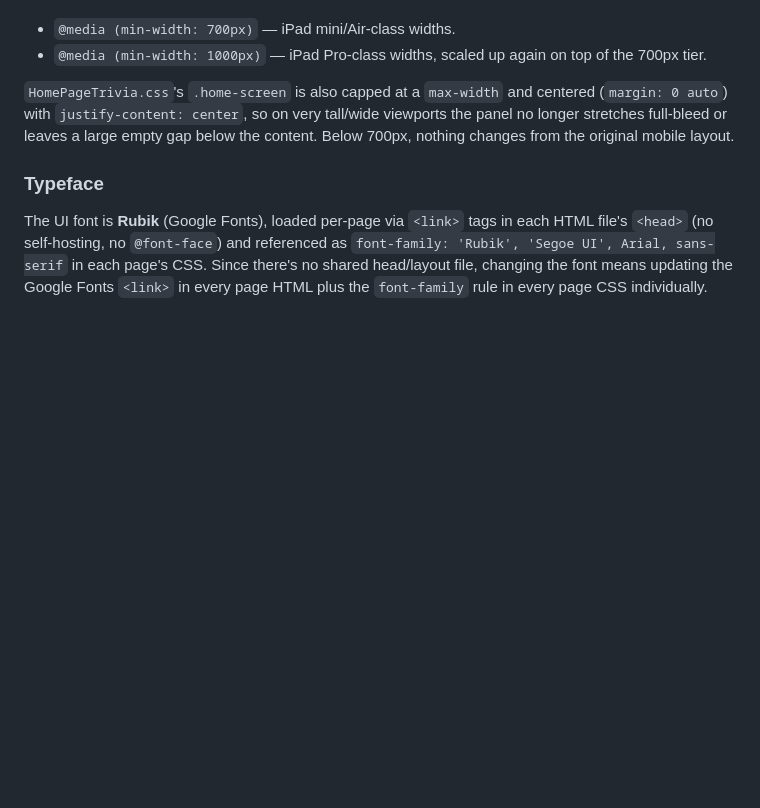
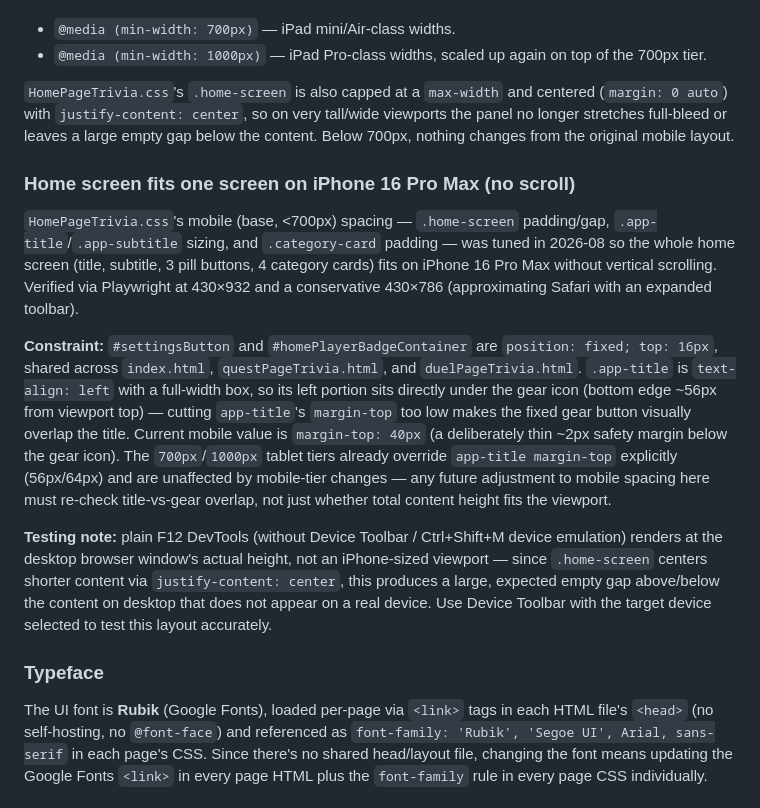
Before and after one commit to bmwz3341-is/my-Trivia-app, a Markdown page: CLAUDE.md, the part around the change. Drawn GitHub-style; blank space fills up the shorter version.

```diff
--- a/CLAUDE.md
+++ b/CLAUDE.md
@@ -91,6 +91,14 @@ The layout was built mobile-first with no upper bound (`width: 100vw`, and per-e
 
 `HomePageTrivia.css`'s `.home-screen` is also capped at a `max-width` and centered (`margin: 0 auto`) with `justify-content: center`, so on very tall/wide viewports the panel no longer stretches full-bleed or leaves a large empty gap below the content. Below 700px, nothing changes from the original mobile layout.
 
+### Home screen fits one screen on iPhone 16 Pro Max (no scroll)
+
+`HomePageTrivia.css`'s mobile (base, <700px) spacing — `.home-screen` padding/gap, `.app-title`/`.app-subtitle` sizing, and `.category-card` padding — was tuned in 2026-08 so the whole home screen (title, subtitle, 3 pill buttons, 4 category cards) fits on iPhone 16 Pro Max without vertical scrolling. Verified via Playwright at 430×932 and a conservative 430×786 (approximating Safari with an expanded toolbar).
+
+**Constraint:** `#settingsButton` and `#homePlayerBadgeContainer` are `position: fixed; top: 16px`, shared across `index.html`, `questPageTrivia.html`, and `duelPageTrivia.html`. `.app-title` is `text-align: left` with a full-width box, so its left portion sits directly under the gear icon (bottom edge ~56px from viewport top) — cutting `app-title`'s `margin-top` too low makes the fixed gear button visually overlap the title. Current mobile value is `margin-top: 40px` (a deliberately thin ~2px safety margin below the gear icon). The `700px`/`1000px` tablet tiers already override `app-title margin-top` explicitly (56px/64px) and are unaffected by mobile-tier changes — any future adjustment to mobile spacing here must re-check title-vs-gear overlap, not just whether total content height fits the viewport.
+
+**Testing note:** plain F12 DevTools (without Device Toolbar / Ctrl+Shift+M device emulation) renders at the desktop browser window's actual height, not an iPhone-sized viewport — since `.home-screen` centers shorter content via `justify-content: center`, this produces a large, expected empty gap above/below the content on desktop that does not appear on a real device. Use Device Toolbar with the target device selected to test this layout accurately.
+
 ### Typeface
 
 The UI font is **Rubik** (Google Fonts), loaded per-page via `<link>` tags in each HTML file's `<head>` (no self-hosting, no `@font-face`) and referenced as `font-family: 'Rubik', 'Segoe UI', Arial, sans-serif` in each page's CSS. Since there's no shared head/layout file, changing the font means updating the Google Fonts `<link>` in every page HTML plus the `font-family` rule in every page CSS individually.
```
Also changed, not shown: README.md (+6 -0 lines).
